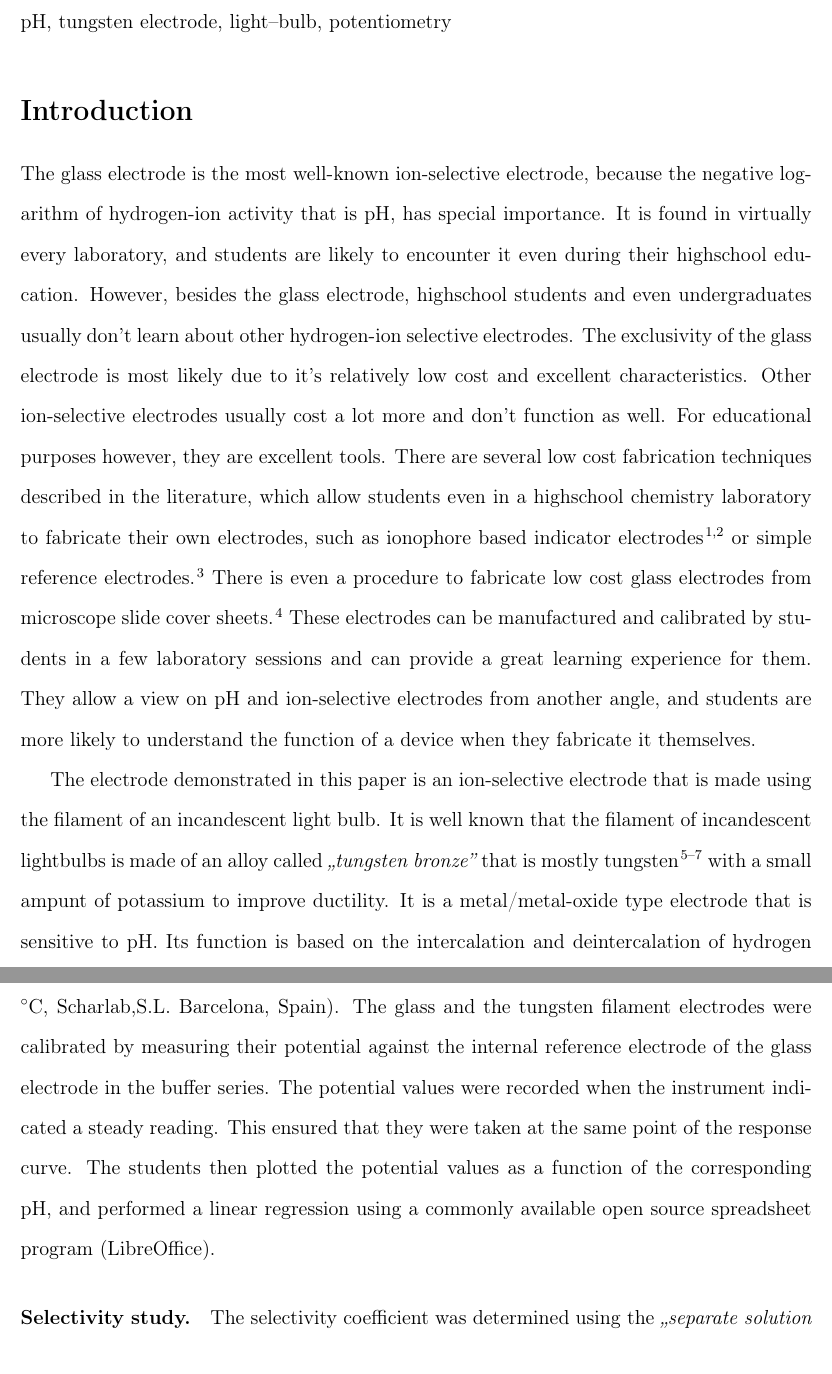
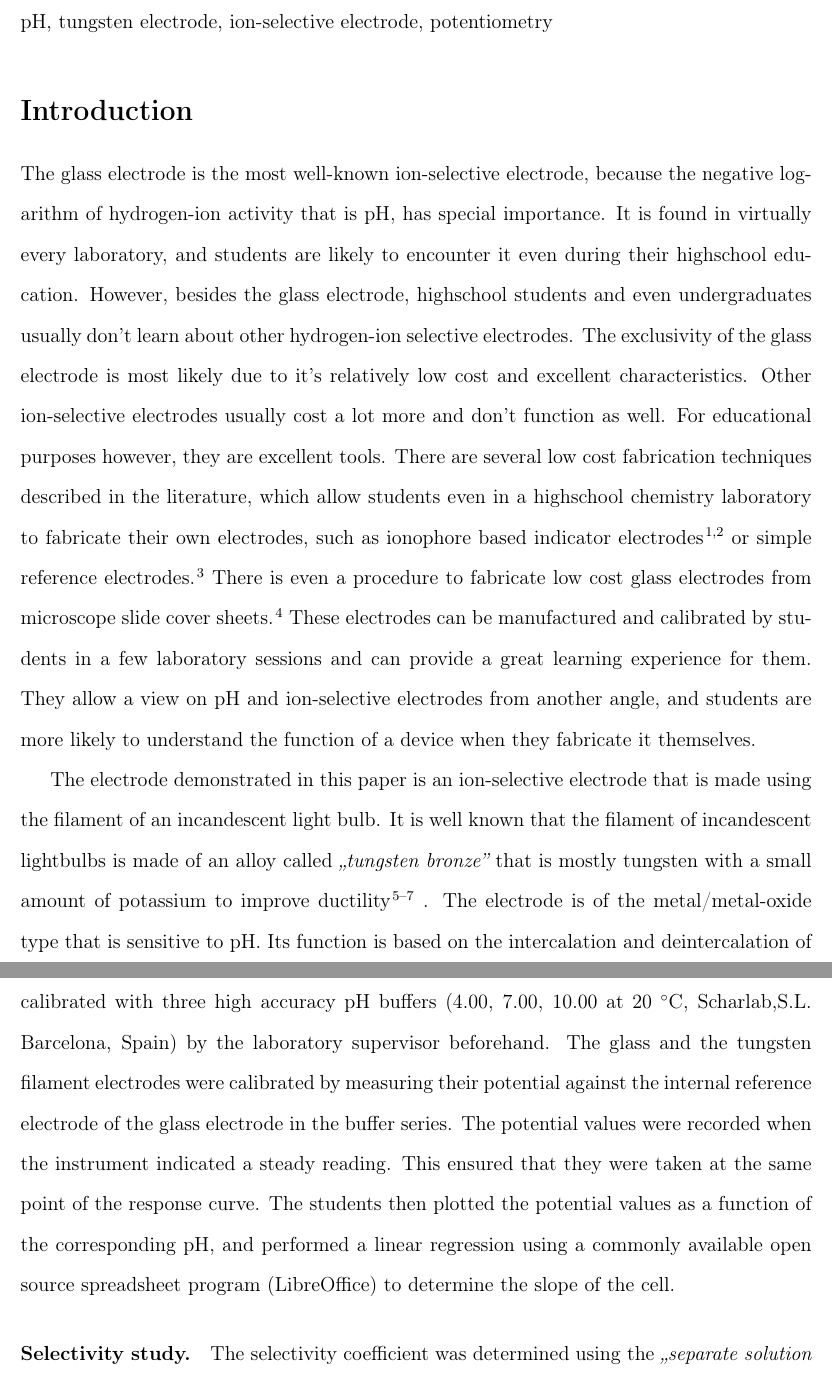
Before and after one commit to andras-kiss/tungsten, a LaTeX paper (tungsten.tex): two parts of pages 2 and 7 of 13, joined at a grey line, cut so that both start at the same text. Compiled offline with pdfLaTeX; TikZ figures are drawn from their code, not taken from saved files.

Commit message:
restruct

```diff
--- a/tungsten.tex
+++ b/tungsten.tex
@@ -27,7 +27,7 @@
 \email{akiss@gamma.ttk.pte.hu}
 
 \title{Demonstration of potentiometric pH determination using the filament of an incandescent lightbulb as indicator electrode}
-\keywords{pH, tungsten electrode, light--bulb, potentiometry}
+\keywords{pH, tungsten electrode, ion-selective electrode, potentiometry}
 
 
 \begin{document}
@@ -51,7 +51,7 @@ It is found in virtually every laboratory, and students are likely to encounter
 %Using other type of electrodes to determine pH might be beneficial in understanding the concept of pH, and additionally learning more about ion-selective electrodes in general.
 The exclusivity of the glass electrode is most likely due to it's relatively low cost and excellent characteristics. Other ion-selective electrodes usually cost a lot more and don't function as well. For educational purposes however, they are excellent tools. There are several low cost fabrication techniques described in the literature, which allow students even in a highschool chemistry laboratory to fabricate their own electrodes, such as ionophore based indicator electrodes \cite{goldcamp2010inexpensive, marafie2007plastic} or simple reference electrodes \cite{riyazuddin1994low}. There is even a procedure to fabricate low cost glass electrodes from microscope slide cover sheets \cite{yong2019simple}. These electrodes can be manufactured and calibrated by students in a few laboratory sessions and can provide a great learning experience for them. They allow a view on pH and ion-selective electrodes from another angle, and students are more likely to understand the function of a device when they fabricate it themselves.
 
-The electrode demonstrated in this paper is an ion-selective electrode that is made using the filament of an incandescent light bulb. It is well known that the filament of incandescent lightbulbs is made of an alloy called \emph{,,tungsten bronze''} that is mostly tungsten \cite{cisternas2015electrode, wechter1972use, schade2010100} with a small ampunt of potassium to improve ductility. It is a metal/metal-oxide type electrode that is sensitive to pH. Its function is based on the intercalation and deintercalation of hydrogen ions into the oxide layer followed by a change in the oxidation state of tungsten oxide \cite{fenster2008single}:
+The electrode demonstrated in this paper is an ion-selective electrode that is made using the filament of an incandescent light bulb. It is well known that the filament of incandescent lightbulbs is made of an alloy called \emph{,,tungsten bronze''} that is mostly tungsten with a small amount of potassium to improve ductility \cite{cisternas2015electrode, wechter1972use, schade2010100} . The electrode is of the metal/metal-oxide type that is sensitive to pH. Its function is based on the intercalation and deintercalation of hydrogen ions into the oxide layer followed by a change in the oxidation state of tungsten oxide \cite{fenster2008single}:
 
 \begin{equation}
         \ce{WO_3 + xH^+ + xe^- <=> H_xWO_3}
@@ -126,7 +126,7 @@ To obtain the sensing element of the electrode, a 100 W incandescent lightbulb (
 
 \paragraph{Calibration.}
 
-The fabricated tungsten filament electrodes were calibrated by students in a series of Britton--Robinson buffers with the following pH values: 2.19, 3.04, 4.10, 5.12, 6.09, 7.19, 8.08, 8.89, 9.87, 10.88, 11.81. The pH was measured by the instructor beforehand with a WTW SenTix combined pH electrode connected to a WTW inoLab pH 740p high input impedance pH meter (Xylem Analytics Germany Sales GmbH \& Co. KG, Weilheim Germany), that was calibrated with three high accuracy pH buffers (4.00, 7.00, 10.00 at 20 $\celsius$, Scharlab,S.L. Barcelona, Spain). The glass and the tungsten filament electrodes were calibrated by measuring their potential against the internal reference electrode of the glass electrode in the buffer series. The potential values were recorded when the instrument indicated a steady reading. This ensured that they were taken at the same point of the response curve. The students then plotted the potential values as a function of the corresponding pH, and performed a linear regression using a commonly available open source spreadsheet program (LibreOffice).
+The fabricated tungsten filament electrodes were calibrated by students in a series of Britton--Robinson buffers with the following pH values: 2.19, 3.04, 4.10, 5.12, 6.09, 7.19, 8.08, 8.89, 9.87, 10.88, 11.81. The pH was measured with a WTW SenTix combined pH electrode connected to a WTW inoLab pH 740p high input impedance pH meter (Xylem Analytics Germany Sales GmbH \& Co. KG, Weilheim Germany), that was calibrated with three high accuracy pH buffers (4.00, 7.00, 10.00 at 20 $\celsius$, Scharlab,S.L. Barcelona, Spain) by the laboratory supervisor beforehand. The glass and the tungsten filament electrodes were calibrated by measuring their potential against the internal reference electrode of the glass electrode in the buffer series. The potential values were recorded when the instrument indicated a steady reading. This ensured that they were taken at the same point of the response curve. The students then plotted the potential values as a function of the corresponding pH, and performed a linear regression using a commonly available open source spreadsheet program (LibreOffice) to determine the slope of the cell.
 
 
 \paragraph{Selectivity study.}
```
Also changed, not shown: tungsten.pdf, tungsten.tex (2 more changed lines).
